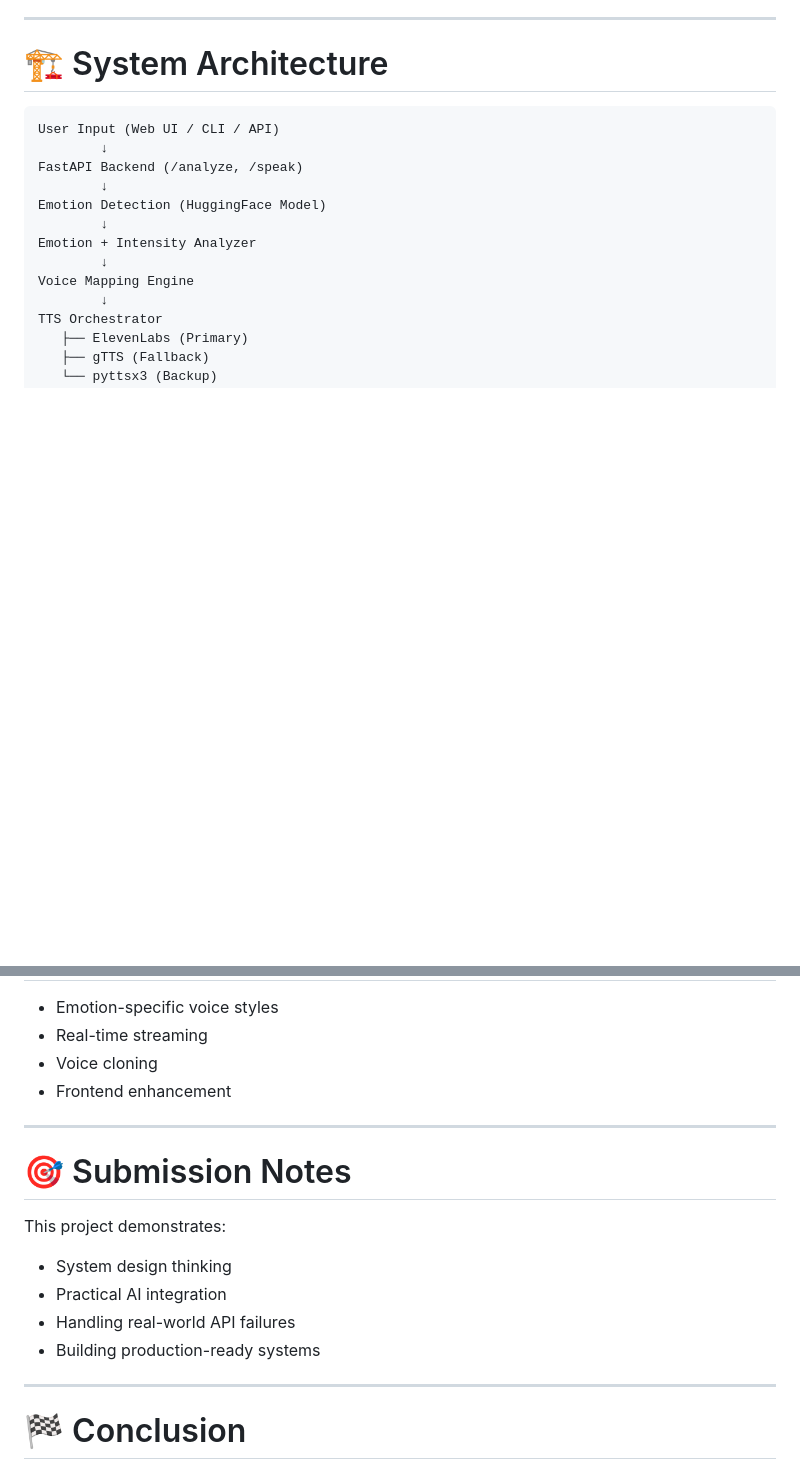
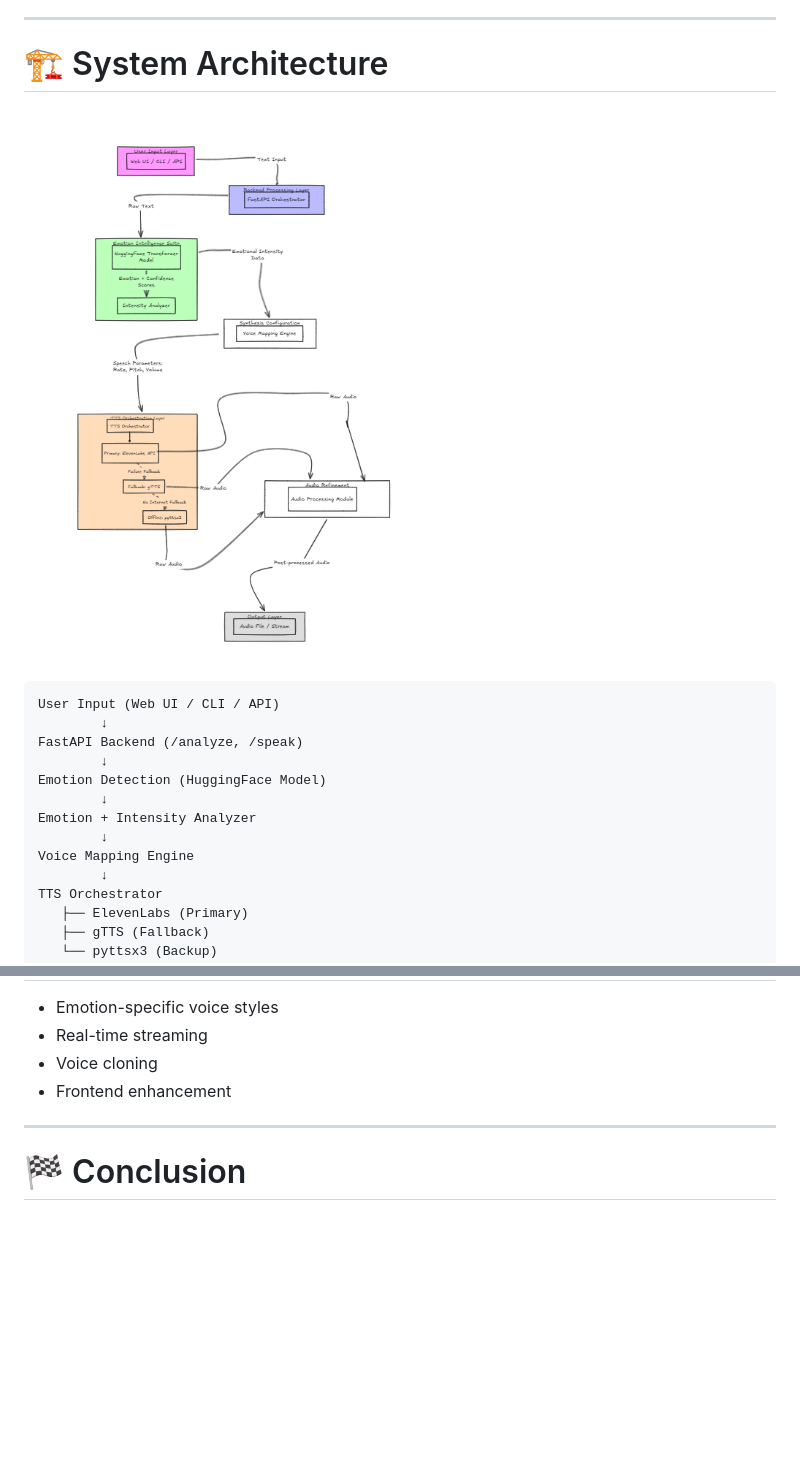
Before and after one commit to Ramprakash852/Empathy-Engine, a Markdown page: Readme.md, 2 parts joined by grey strips. Rendered like a GitHub page; pictures changed too: assets/architecture.png (added); blank space fills up the shorter version.

````diff
--- a/Readme.md
+++ b/Readme.md
@@ -38,6 +42,8 @@ Text Understanding → Emotional Expression → Human-like Speech
 ---
 
 # 🏗️ System Architecture
+
+![System Architecture](assets/architecture.png)
 
 ```text
 User Input (Web UI / CLI / API)
@@ -347,17 +361,6 @@ This is completely unacceptable!
 
 ---
 
-# 🎯 Submission Notes
-
-This project demonstrates:
-
-* System design thinking
-* Practical AI integration
-* Handling real-world API failures
-* Building production-ready systems
-
----
-
 # 🏁 Conclusion
 
 Empathy Engine enhances AI communication by making speech:
````
Also changed, not shown: other parts of Readme.md (+13 -1 lines), assets/homepage.png (added), assets/homepage2.png (added), 1 other file.
